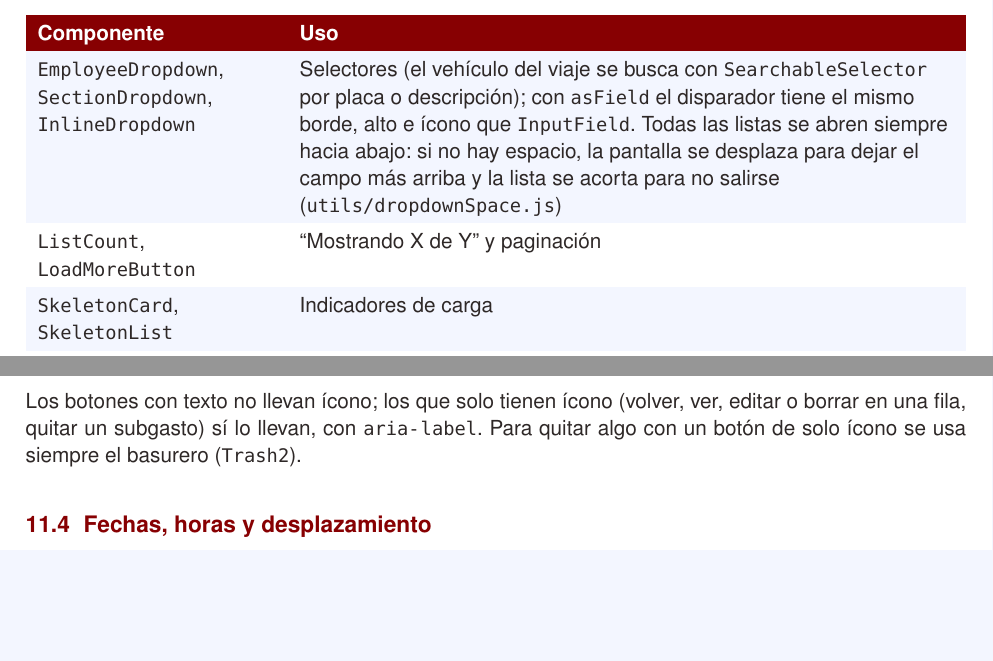
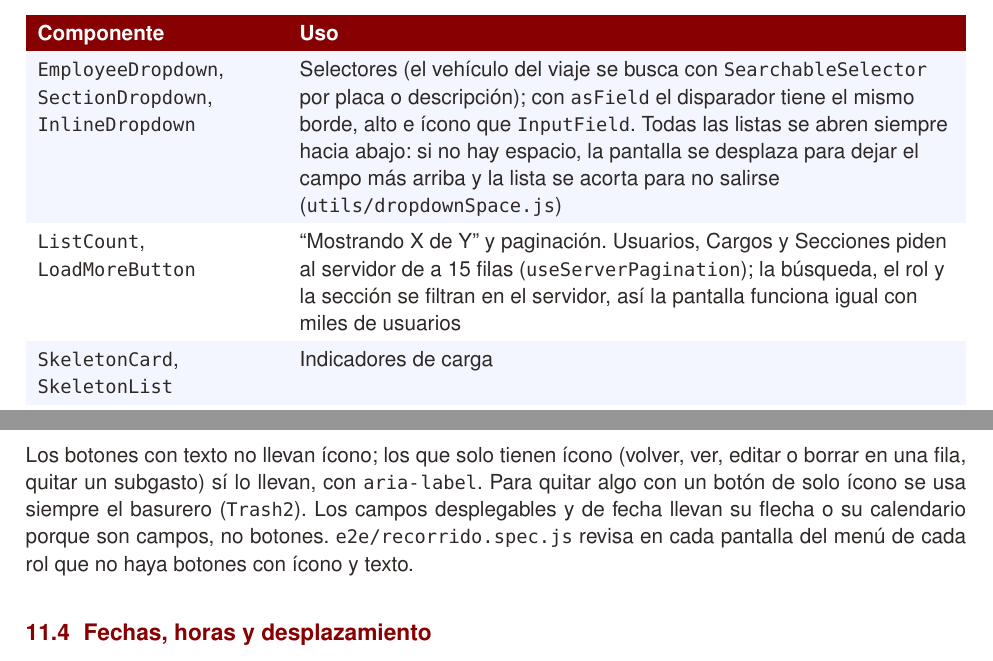
Before and after one commit to mateomerino14/SCV-Frontend, a LaTeX document (documents/latex/Manual_Tecnico_Frontend.tex): two parts of pages 13 and 15 of 26, joined at a grey line, cut so that both start at the same text, the shorter picture padded with empty space. Compiled offline with pdfLaTeX.

Commit message:
docs: Documenta la paginación en el servidor y la regla de los botones

```diff
--- a/documents/latex/Manual_Tecnico_Frontend.tex
+++ b/documents/latex/Manual_Tecnico_Frontend.tex
@@ -486,7 +486,7 @@ const handleRequestSubmitReview = () => {
 \rowcolor{maxamFondo} \code{ModalIconHeader} & Ícono en círculo blanco de las ventanas \\
 \code{InputField}, \code{PasswordField}, \code{FormField}, \code{LimitedTextarea} & Campos de formulario \\
 \rowcolor{maxamFondo} \code{EmployeeDropdown}, \code{SectionDropdown}, \code{InlineDropdown} & Selectores (el vehículo del viaje se busca con \code{SearchableSelector} por placa o descripción); con \code{asField} el disparador tiene el mismo borde, alto e ícono que \code{InputField}. Todas las listas se abren siempre hacia abajo: si no hay espacio, la pantalla se desplaza para dejar el campo más arriba y la lista se acorta para no salirse (\code{utils/dropdownSpace.js}) \\
-\code{ListCount}, \code{LoadMoreButton} & ``Mostrando X de Y'' y paginación \\
+\code{ListCount}, \code{LoadMoreButton} & ``Mostrando X de Y'' y paginación. Usuarios, Cargos y Secciones piden al servidor de a 15 filas (\code{useServerPagination}); la búsqueda, el rol y la sección se filtran en el servidor, así la pantalla funciona igual con miles de usuarios \\
 \rowcolor{maxamFondo} \code{SkeletonCard}, \code{SkeletonList} & Indicadores de carga \\
 \code{EmptyState}, \code{InlineAlert}, \code{SuccessModal} & Estados vacíos y avisos \\
 \rowcolor{maxamFondo} \code{SignaturePad}, \code{SignatureDialog} & Recuadro para dibujar la firma y ventana que firma con la firma guardada y la contraseña \\
@@ -567,7 +567,7 @@ Cada estado de viaje tiene un único nombre (\code{constants/tripStatusLabels.js
 En las pantallas del empleado, ``En Curso'' usa el rojo institucional porque marca su viaje activo.
 
 \subsection{Botones}
-Los botones con texto no llevan ícono; los que solo tienen ícono (volver, ver, editar o borrar en una fila, quitar un subgasto) sí lo llevan, con \code{aria-label}. Para quitar algo con un botón de solo ícono se usa siempre el basurero (\code{Trash2}).
+Los botones con texto no llevan ícono; los que solo tienen ícono (volver, ver, editar o borrar en una fila, quitar un subgasto) sí lo llevan, con \code{aria-label}. Para quitar algo con un botón de solo ícono se usa siempre el basurero (\code{Trash2}). Los campos desplegables y de fecha llevan su flecha o su calendario porque son campos, no botones. \code{e2e/recorrido.spec.js} revisa en cada pantalla del menú de cada rol que no haya botones con ícono y texto.
 
 \subsection{Fechas, horas y desplazamiento}
 Todas las fechas se eligen con \code{DatePickerInput} (\code{components/ui}, con el hook \code{useDatePicker} y \code{utils/calendar.js}): abre una ventana con cabecera granate y la fecha elegida en grande, semana de lunes a domingo, hoy con anillo, los días fuera de \code{min} o \code{max} en gris y, con \code{rangeStart} y \code{rangeEnd}, los días del viaje como una franja; se confirma con Aceptar y, en los filtros (\code{clearable}), se puede borrar. Lo usan el registro y la edición de gastos y facturas (el calendario de la factura escaneada también marca el lapso del viaje), la creación y edición de viajes y los filtros por periodo. La fecha detectada en una factura se muestra como día/mes/año (\code{formatDateNumeric}). Las horas de los recordatorios se eligen en \code{ReminderTimesPicker}: una cuadrícula de horas frecuentes (07:00 a 22:00) que se marcan o quitan con un toque, hasta cuatro, y ``+ Otra hora'' para hora y minutos de 5 en 5. La barra de desplazamiento es una sola en toda la app (\code{index.css}): 10 px, granate a media transparencia sobre un carril gris cálido; en las ventanas granates se usa la variante \code{scroll-on-color}.
```
Also changed, not shown: README.md, documents/Manual_Tecnico_Frontend.pdf, documents/Manual_tecnico_frontend___SCV.pdf, documents/latex/Manual_Tecnico_Frontend.tex (2 more changed lines).
